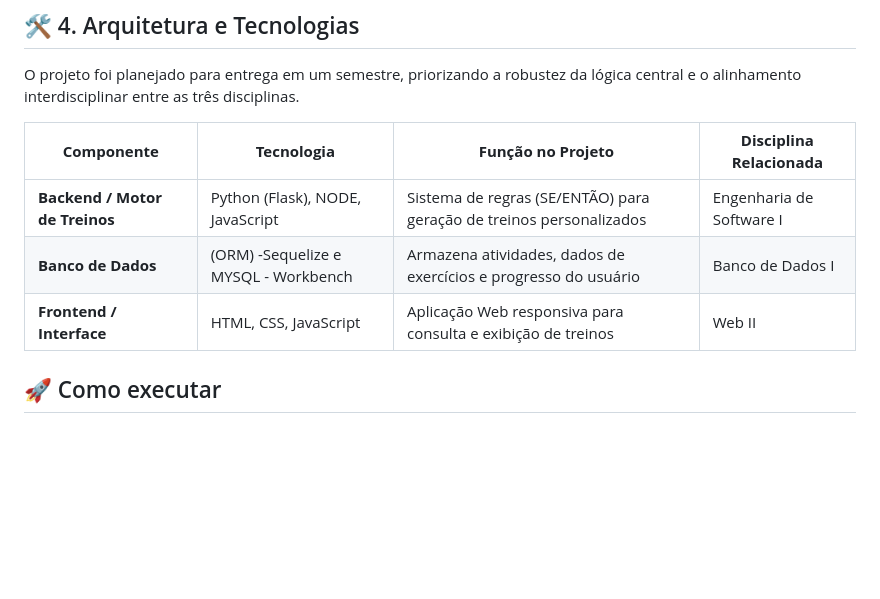
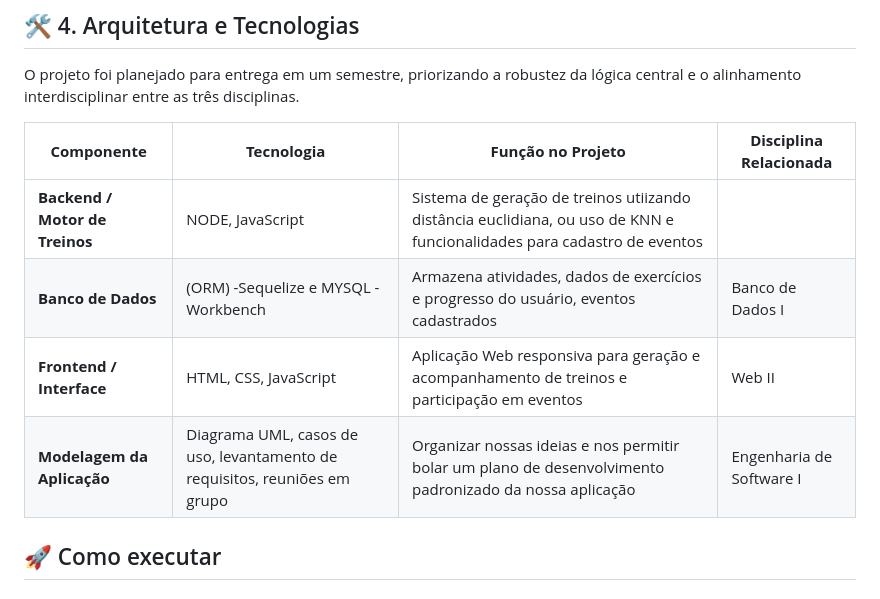
Before and after one commit to LucasEpifanio1/Pro-Esporte, a Markdown page: README.md, the part around the change printed below. GitHub-like rendering; blank space fills up the shorter version.

```diff
--- a/README.md
+++ b/README.md
@@ -44,11 +47,12 @@ Sistema que gera planos de treino personalizados, adaptados aos equipamentos pú
 
 O projeto foi planejado para entrega em um semestre, priorizando a robustez da lógica central e o alinhamento interdisciplinar entre as três disciplinas.
 
-| **Componente**                 | **Tecnologia**           | **Função no Projeto**                                               | **Disciplina Relacionada** |
-| ------------------------------ | ------------------------ | ------------------------------------------------------------------- | -------------------------- |
-| **Backend / Motor de Treinos** | Python (Flask), NODE, JavaScript         | Sistema de regras (SE/ENTÃO) para geração de treinos personalizados | Engenharia de Software I   |
-| **Banco de Dados**             |(ORM) -Sequelize e MYSQL - Workbench  | Armazena atividades, dados de exercícios e progresso do usuário     | Banco de Dados I           |
-| **Frontend / Interface**       | HTML, CSS, JavaScript    | Aplicação Web responsiva para consulta e exibição de treinos        | Web II                     |
+| **Componente**                 | **Tecnologia**                                                            | **Função no Projeto**                                                                                                  | **Disciplina Relacionada** |
+| ------------------------------ | ------------------------------------------------------------------------- | ---------------------------------------------------------------------------------------------------------------------- | -------------------------- |
+| **Backend / Motor de Treinos** | NODE, JavaScript                                                          | Sistema de geração de treinos utiizando distância euclidiana, ou uso de KNN e funcionalidades para cadastro de eventos |                            |
+| **Banco de Dados**             | (ORM) -Sequelize e MYSQL - Workbench                                      | Armazena atividades, dados de exercícios e progresso do usuário, eventos cadastrados                                   | Banco de Dados I           |
+| **Frontend / Interface**       | HTML, CSS, JavaScript                                                     | Aplicação Web responsiva para geração e acompanhamento de treinos e participação em eventos                            | Web II                     |
+| **Modelagem da Aplicação**     | Diagrama UML, casos de uso, levantamento de requisitos, reuniões em grupo | Organizar nossas ideias e nos permitir bolar um plano de desenvolvimento padronizado da nossa aplicação                | Engenharia de Software I   |
 
 ## 🚀 Como executar
 
```
Also changed, not shown: other parts of README.md (+16 -2 lines).
